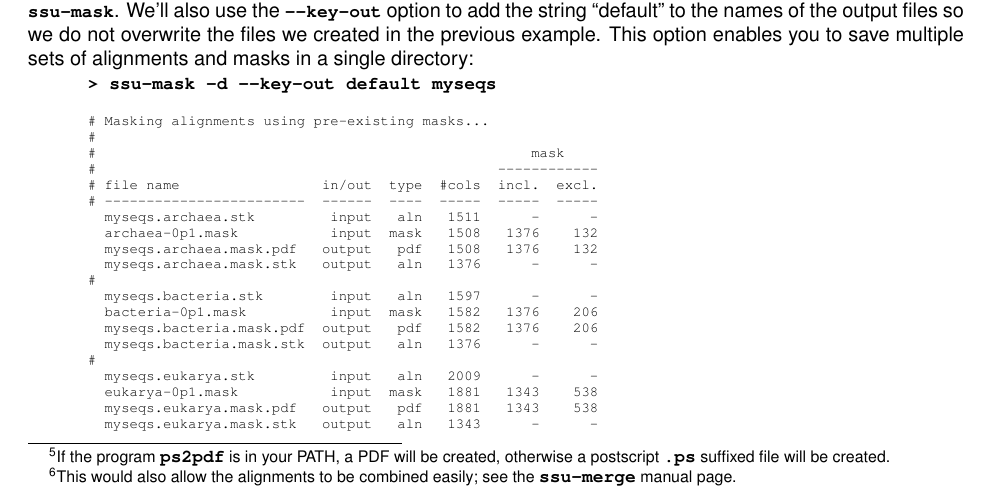
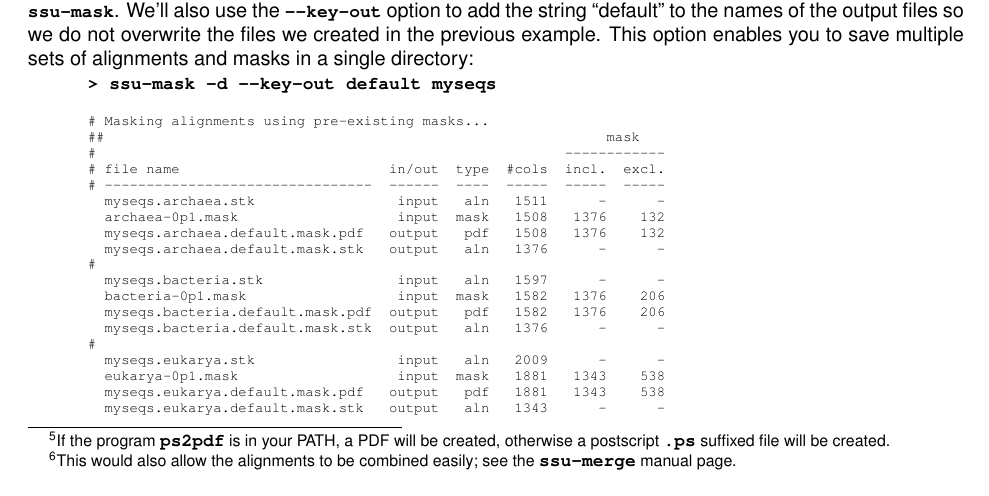
Before and after one commit to EddyRivasLab/ssu-align, a LaTeX document (trunk/documentation/userguide/main.tex, which reads trunk/documentation/userguide/tutorial-mask.tex): part of page 21 of 80, cut so that both start at the same text. Compiled offline with pdfLaTeX.

Commit message:
git-svn-id: https://svn.janelia.org/eddylab/nawrockie/src@1071 2857e7bf-25ef-0310-8806-9752169b59e1

```diff
--- a/trunk/documentation/userguide/tutorial-mask.tex
+++ b/trunk/documentation/userguide/tutorial-mask.tex
@@ -136,25 +136,24 @@ directory:
 
 \begin{sreoutput}
 # Masking alignments using pre-existing masks...
+##                                                            mask
+#                                                        ------------
+# file name                         in/out  type  #cols  incl.  excl.
+# --------------------------------  ------  ----  -----  -----  -----
+  myseqs.archaea.stk                 input   aln   1511      -      -
+  archaea-0p1.mask                   input  mask   1508   1376    132
+  myseqs.archaea.default.mask.pdf   output   pdf   1508   1376    132
+  myseqs.archaea.default.mask.stk   output   aln   1376      -      -
 #
-#                                                    mask
-#                                                ------------
-# file name                 in/out  type  #cols  incl.  excl.
-# ------------------------  ------  ----  -----  -----  -----
-  myseqs.archaea.stk         input   aln   1511      -      -
-  archaea-0p1.mask           input  mask   1508   1376    132
-  myseqs.archaea.mask.pdf   output   pdf   1508   1376    132
-  myseqs.archaea.mask.stk   output   aln   1376      -      -
+  myseqs.bacteria.stk                input   aln   1597      -      -
+  bacteria-0p1.mask                  input  mask   1582   1376    206
+  myseqs.bacteria.default.mask.pdf  output   pdf   1582   1376    206
+  myseqs.bacteria.default.mask.stk  output   aln   1376      -      -
 #
-  myseqs.bacteria.stk        input   aln   1597      -      -
-  bacteria-0p1.mask          input  mask   1582   1376    206
-  myseqs.bacteria.mask.pdf  output   pdf   1582   1376    206
-  myseqs.bacteria.mask.stk  output   aln   1376      -      -
-#
-  myseqs.eukarya.stk         input   aln   2009      -      -
-  eukarya-0p1.mask           input  mask   1881   1343    538
-  myseqs.eukarya.mask.pdf   output   pdf   1881   1343    538
-  myseqs.eukarya.mask.stk   output   aln   1343      -      -
+  myseqs.eukarya.stk                 input   aln   2009      -      -
+  eukarya-0p1.mask                   input  mask   1881   1343    538
+  myseqs.eukarya.default.mask.pdf   output   pdf   1881   1343    538
+  myseqs.eukarya.default.mask.stk   output   aln   1343      -      -
 \end{sreoutput}
 
 The output is similar to the previous example, but note that the
```
